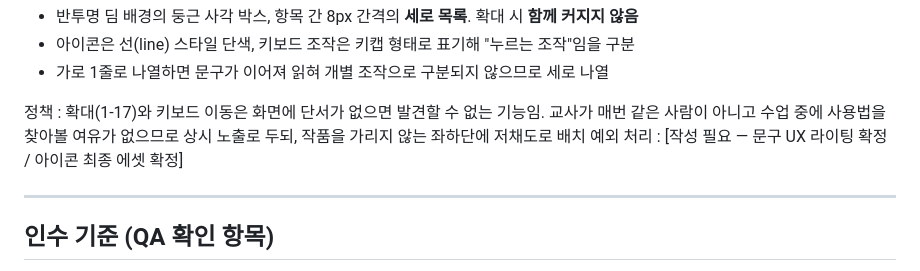
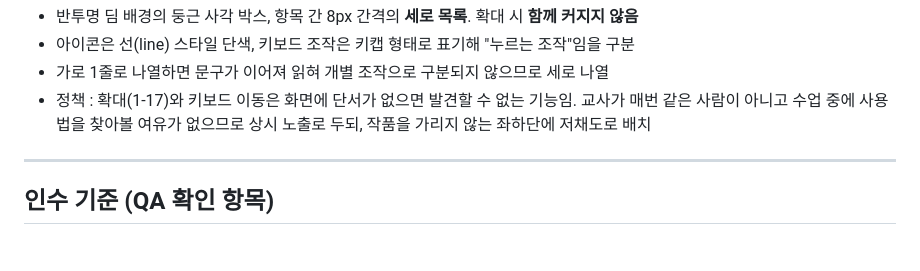
Before and after one commit to Future-Lab-META/ahhaohho-class-launch, a Markdown page: 프로젝트_상세모달_전체화면_개선/기획서_프로젝트상세_전체화면.md, the part around the change. Rendered like a GitHub page.

Commit message:
1-18 예외 처리 삭제, 정책을 불릿으로
Co-Authored-By: Claude Opus 5 <noreply@anthropic.com>

```diff
--- a/프로젝트_상세모달_전체화면_개선/기획서_프로젝트상세_전체화면.md
+++ b/프로젝트_상세모달_전체화면_개선/기획서_프로젝트상세_전체화면.md
@@ -179,9 +179,7 @@ Page ID : `curation_gallery` / 경로 : 아하오호 뮤지엄 화면 > 큐레
 - 반투명 딤 배경의 둥근 사각 박스, 항목 간 8px 간격의 **세로 목록**. 확대 시 **함께 커지지 않음**
 - 아이콘은 선(line) 스타일 단색, 키보드 조작은 키캡 형태로 표기해 "누르는 조작"임을 구분
 - 가로 1줄로 나열하면 문구가 이어져 읽혀 개별 조작으로 구분되지 않으므로 세로 나열
-
-정책 : 확대(1-17)와 키보드 이동은 화면에 단서가 없으면 발견할 수 없는 기능임. 교사가 매번 같은 사람이 아니고 수업 중에 사용법을 찾아볼 여유가 없으므로 상시 노출로 두되, 작품을 가리지 않는 좌하단에 저채도로 배치
-예외 처리 : [작성 필요 — 문구 UX 라이팅 확정 / 아이콘 최종 에셋 확정]
+- 정책 : 확대(1-17)와 키보드 이동은 화면에 단서가 없으면 발견할 수 없는 기능임. 교사가 매번 같은 사람이 아니고 수업 중에 사용법을 찾아볼 여유가 없으므로 상시 노출로 두되, 작품을 가리지 않는 좌하단에 저채도로 배치
 
 ---
 
```
